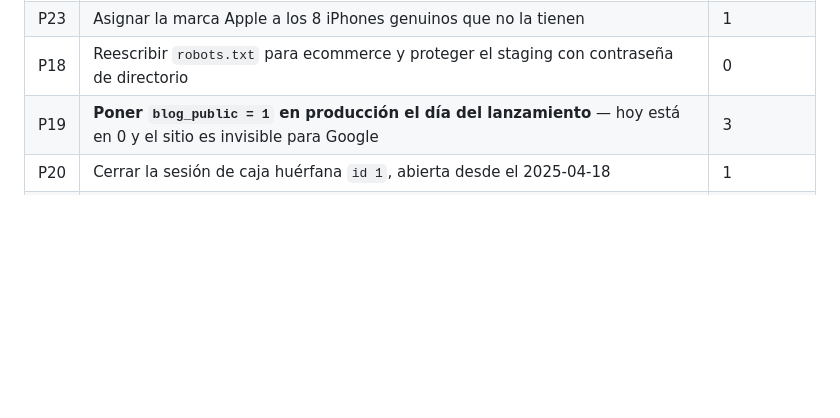
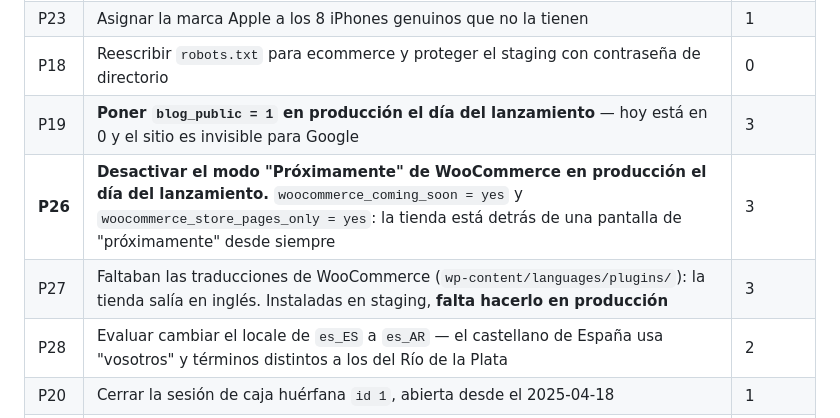
Before and after one commit to nexussmktdigital-lab/lucas-innovaciones, a Markdown page: BASES.md, the part around the change. GitHub-like rendering; blank space fills up the shorter version.

```diff
--- a/BASES.md
+++ b/BASES.md
@@ -524,6 +524,9 @@ wp_novamira_oauth_refresh_tokens
 | P23 | Asignar la marca Apple a los 8 iPhones genuinos que no la tienen | 1 |
 | P18 | Reescribir `robots.txt` para ecommerce y proteger el staging con contraseña de directorio | 0 |
 | P19 | **Poner `blog_public = 1` en producción el día del lanzamiento** — hoy está en 0 y el sitio es invisible para Google | 3 |
+| **P26** | **Desactivar el modo "Próximamente" de WooCommerce en producción el día del lanzamiento.** `woocommerce_coming_soon = yes` y `woocommerce_store_pages_only = yes`: la tienda está detrás de una pantalla de "próximamente" desde siempre | 3 |
+| P27 | Faltaban las traducciones de WooCommerce (`wp-content/languages/plugins/`): la tienda salía en inglés. Instaladas en staging, **falta hacerlo en producción** | 3 |
+| P28 | Evaluar cambiar el locale de `es_ES` a `es_AR` — el castellano de España usa "vosotros" y términos distintos a los del Río de la Plata | 2 |
 | P20 | Cerrar la sesión de caja huérfana `id 1`, abierta desde el 2025-04-18 | 1 |
 | P7 | Confirmar con YITH el comportamiento del plugin tras el vencimiento de licencia | 5 |
 | P8 | Política antisobreventa: reserva y/o buffer de stock | 3 |
```
Also changed, not shown: RUNBOOK-LIMPIEZA.md (+18 -16 lines).
